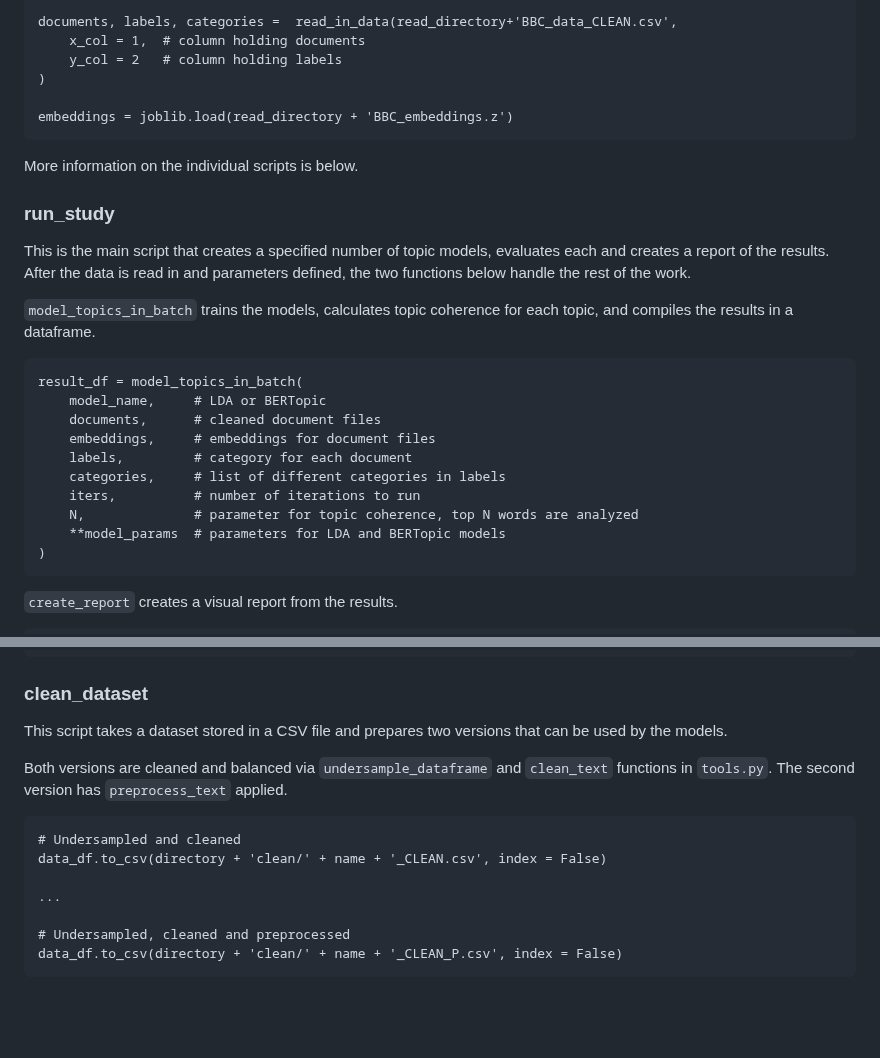
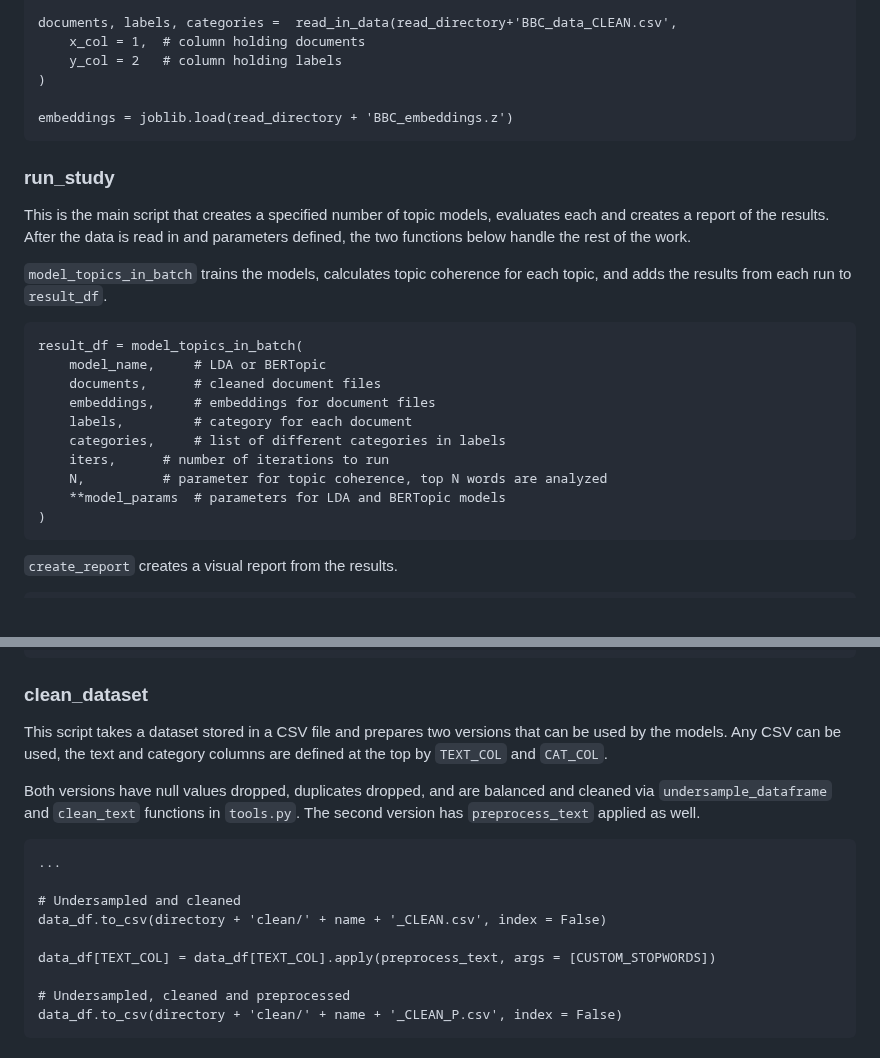
Before and after one commit to jhewitt11/Topic-Modeling-BERTopic-and-LDA, a Markdown page: README.md, 2 parts joined by grey strips. Rendered like a GitHub page; blank space fills up the shorter version.

```diff
--- a/README.md
+++ b/README.md
@@ -21,12 +21,12 @@ documents, labels, categories =  read_in_data(read_directory+'BBC_data_CLEAN.csv
 
 embeddings = joblib.load(read_directory + 'BBC_embeddings.z')
 ~~~
-More information on the individual scripts is below.
+
 
 ### run_study
 This is the main script that creates a specified number of topic models, evaluates each and creates a report of the results. After the data is read in and parameters defined, the two functions below handle the rest of the work.
 
-`model_topics_in_batch` trains the models, calculates topic coherence for each topic, and compiles the results in a dataframe.
+`model_topics_in_batch` trains the models, calculates topic coherence for each topic, and adds the results from each run to `result_df`.
 ~~~
 result_df = model_topics_in_batch(
     model_name, 	# LDA or BERTopic
@@ -34,8 +34,8 @@ result_df = model_topics_in_batch(
     embeddings, 	# embeddings for document files
     labels, 		# category for each document
     categories, 	# list of different categories in labels
-    iters, 			# number of iterations to run
-    N, 				# parameter for topic coherence, top N words are analyzed
+    iters, 		# number of iterations to run
+    N, 			# parameter for topic coherence, top N words are analyzed
     **model_params	# parameters for LDA and BERTopic models
 )
 ~~~
@@ -63,14 +63,17 @@ df.to_csv('data/raw/'+'BBC_data.csv', index_label = 'Index')
 ~~~
 
 ### clean_dataset
-This script takes a dataset stored in a CSV file and prepares two versions that can be used by the models.
+This script takes a dataset stored in a CSV file and prepares two versions that can be used by the models. Any CSV can be used, the text and category columns are defined at the top by `TEXT_COL` and `CAT_COL`.
 
-Both versions are cleaned and balanced via `undersample_dataframe` and `clean_text` functions in `tools.py`. The second version has `preprocess_text` applied.
+
+Both versions have null values dropped, duplicates dropped, and are balanced and cleaned via `undersample_dataframe` and `clean_text` functions in `tools.py`. The second version has `preprocess_text` applied as well.
 ~~~
+...
+
 # Undersampled and cleaned
 data_df.to_csv(directory + 'clean/' + name + '_CLEAN.csv', index = False)
 
-...
+data_df[TEXT_COL] = data_df[TEXT_COL].apply(preprocess_text, args = [CUSTOM_STOPWORDS])
 
 # Undersampled, cleaned and preprocessed
 data_df.to_csv(directory + 'clean/' + name + '_CLEAN_P.csv', index = False)
```
Also changed, not shown: other parts of README.md (+0 -1 lines).
